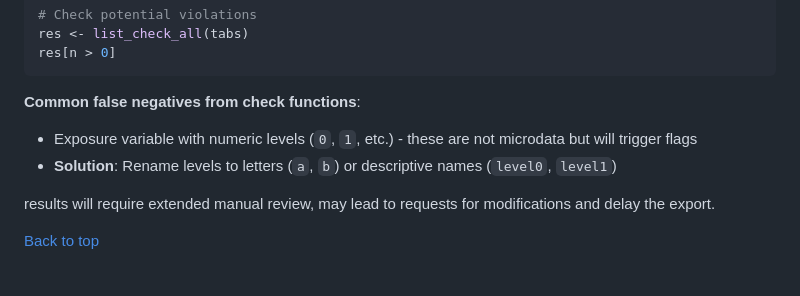
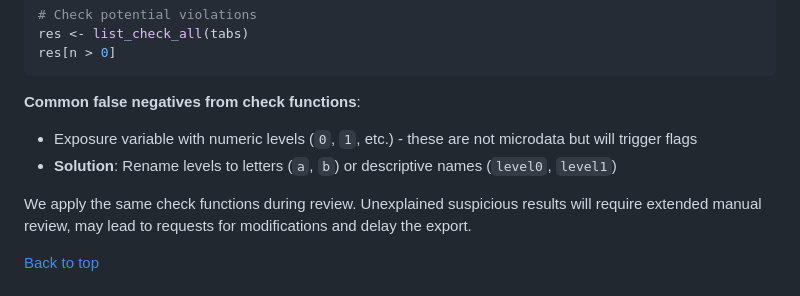
Before and after one commit to Biological-and-Precision-Psychiatry/Using-the-Danish-Registers, a Markdown page: server_export/DST_server_export_guidelines.md, the part around the change. Rendered like a GitHub page.

```diff
--- a/server_export/DST_server_export_guidelines.md
+++ b/server_export/DST_server_export_guidelines.md
@@ -334,6 +334,7 @@ res[n > 0]
 - **Solution**: Rename levels to letters (`a`, `b`) or descriptive names
   (`level0`, `level1`)
 
+We apply the same check functions during review. Unexplained suspicious
 results will require extended manual review, may lead to requests for
 modifications and delay the export.
 
```
